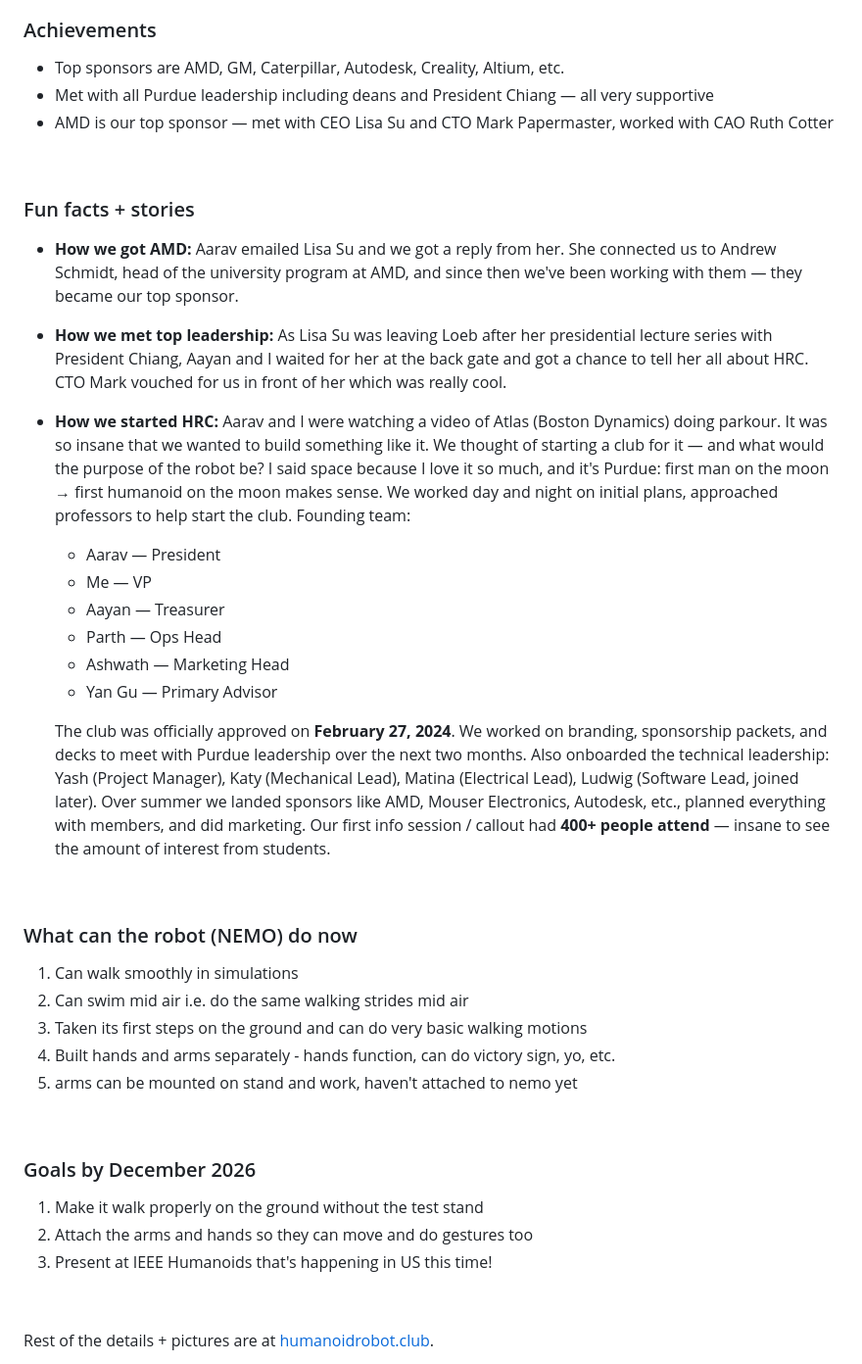
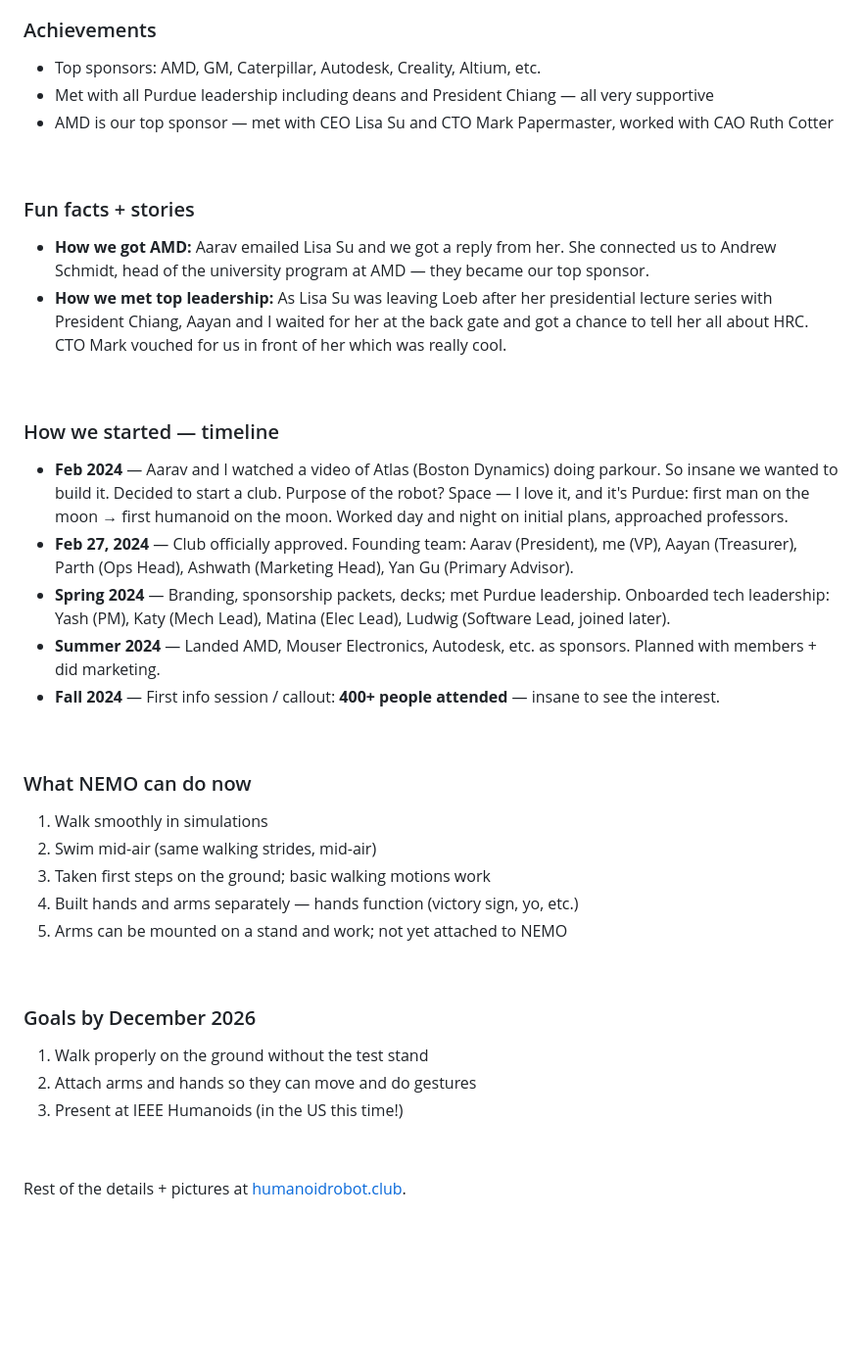
Before and after one commit to riddhiigupta/portfolio-website, a Markdown page: content/p3.md, the part around one of its changes. Shown at 98% size. GitHub-like rendering; blank space fills up the shorter version.

Commit message:
p3: collapsible HRC + StarkHacks dropdowns, timeline format, compact stats

```diff
--- a/content/p3.md
+++ b/content/p3.md
@@ -17,7 +9,7 @@
 
 ### Achievements
 
-- Top sponsors are AMD, GM, Caterpillar, Autodesk, Creality, Altium, etc.
+- Top sponsors: AMD, GM, Caterpillar, Autodesk, Creality, Altium, etc.
 - Met with all Purdue leadership including deans and President Chiang — all very supportive
 - AMD is our top sponsor — met with CEO Lisa Su and CTO Mark Papermaster, worked with CAO Ruth Cotter
 
@@ -25,39 +17,40 @@
 
 ### Fun facts + stories
 
-- **How we got AMD:** Aarav emailed Lisa Su and we got a reply from her. She connected us to Andrew Schmidt, head of the university program at AMD, and since then we've been working with them — they became our top sponsor.
+- **How we got AMD:** Aarav emailed Lisa Su and we got a reply from her. She connected us to Andrew Schmidt, head of the university program at AMD — they became our top sponsor.
 - **How we met top leadership:** As Lisa Su was leaving Loeb after her presidential lecture series with President Chiang, Aayan and I waited for her at the back gate and got a chance to tell her all about HRC. CTO Mark vouched for us in front of her which was really cool.
-- **How we started HRC:** Aarav and I were watching a video of Atlas (Boston Dynamics) doing parkour. It was so insane that we wanted to build something like it. We thought of starting a club for it — and what would the purpose of the robot be? I said space because I love it so much, and it's Purdue: first man on the moon → first humanoid on the moon makes sense. We worked day and night on initial plans, approached professors to help start the club. Founding team:
-  - Aarav — President
-  - Me — VP
-  - Aayan — Treasurer
-  - Parth — Ops Head
-  - Ashwath — Marketing Head
-  - Yan Gu — Primary Advisor
-
-  The club was officially approved on **February 27, 2024**. We worked on branding, sponsorship packets, and decks to meet with Purdue leadership over the next two months. Also onboarded the technical leadership: Yash (Project Manager), Katy (Mechanical Lead), Matina (Electrical Lead), Ludwig (Software Lead, joined later). Over summer we landed sponsors like AMD, Mouser Electronics, Autodesk, etc., planned everything with members, and did marketing. Our first info session / callout had **400+ people attend** — insane to see the amount of interest from students.
 
 &nbsp;
 
-### What can the robot (NEMO) do now
+### How we started — timeline
 
-1. Can walk smoothly in simulations
-2. Can swim mid air i.e. do the same walking strides mid air
-3. Taken its first steps on the ground and can do very basic walking motions
-4. Built hands and arms separately - hands function, can do victory sign, yo, etc.
-5. arms can be mounted on stand and work, haven't attached to nemo yet
+- **Feb 2024** — Aarav and I watched a video of Atlas (Boston Dynamics) doing parkour. So insane we wanted to build it. Decided to start a club. Purpose of the robot? Space — I love it, and it's Purdue: first man on the moon → first humanoid on the moon. Worked day and night on initial plans, approached professors.
+- **Feb 27, 2024** — Club officially approved. Founding team: Aarav (President), me (VP), Aayan (Treasurer), Parth (Ops Head), Ashwath (Marketing Head), Yan Gu (Primary Advisor).
+- **Spring 2024** — Branding, sponsorship packets, decks; met Purdue leadership. Onboarded tech leadership: Yash (PM), Katy (Mech Lead), Matina (Elec Lead), Ludwig (Software Lead, joined later).
+- **Summer 2024** — Landed AMD, Mouser Electronics, Autodesk, etc. as sponsors. Planned with members + did marketing.
+- **Fall 2024** — First info session / callout: **400+ people attended** — insane to see the interest.
+
+&nbsp;
+
+### What NEMO can do now
+
+1. Walk smoothly in simulations
+2. Swim mid-air (same walking strides, mid-air)
+3. Taken first steps on the ground; basic walking motions work
+4. Built hands and arms separately — hands function (victory sign, yo, etc.)
+5. Arms can be mounted on a stand and work; not yet attached to NEMO
 
 &nbsp;
 
 ### Goals by December 2026
 
-1. Make it walk properly on the ground without the test stand
-2. Attach the arms and hands so they can move and do gestures too
-3. Present at IEEE Humanoids that's happening in US this time!
+1. Walk properly on the ground without the test stand
+2. Attach arms and hands so they can move and do gestures
+3. Present at IEEE Humanoids (in the US this time!)
 
 &nbsp;
 
-Rest of the details + pictures are at [humanoidrobot.club](https://humanoidrobot.club).
+Rest of the details + pictures at [humanoidrobot.club](https://humanoidrobot.club).
 
-&nbsp;
+</details>
 
```
Also changed, not shown: other parts of content/p3.md (+14 -37 lines).
